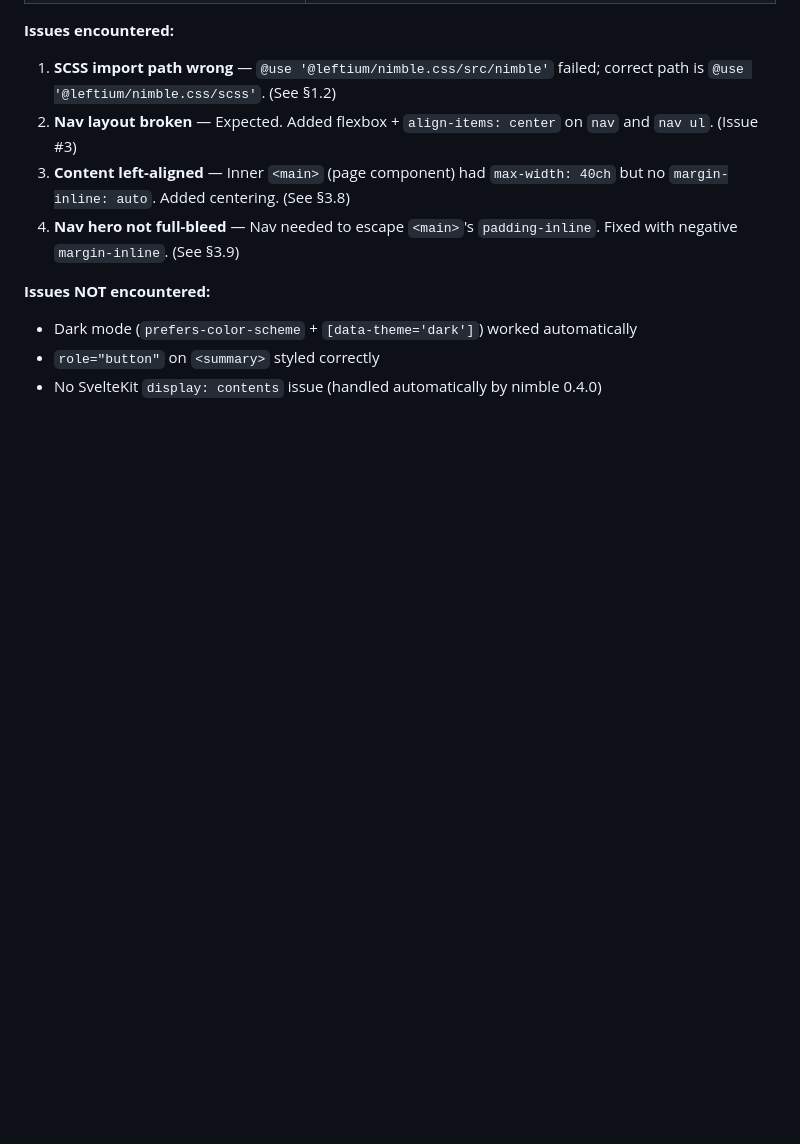
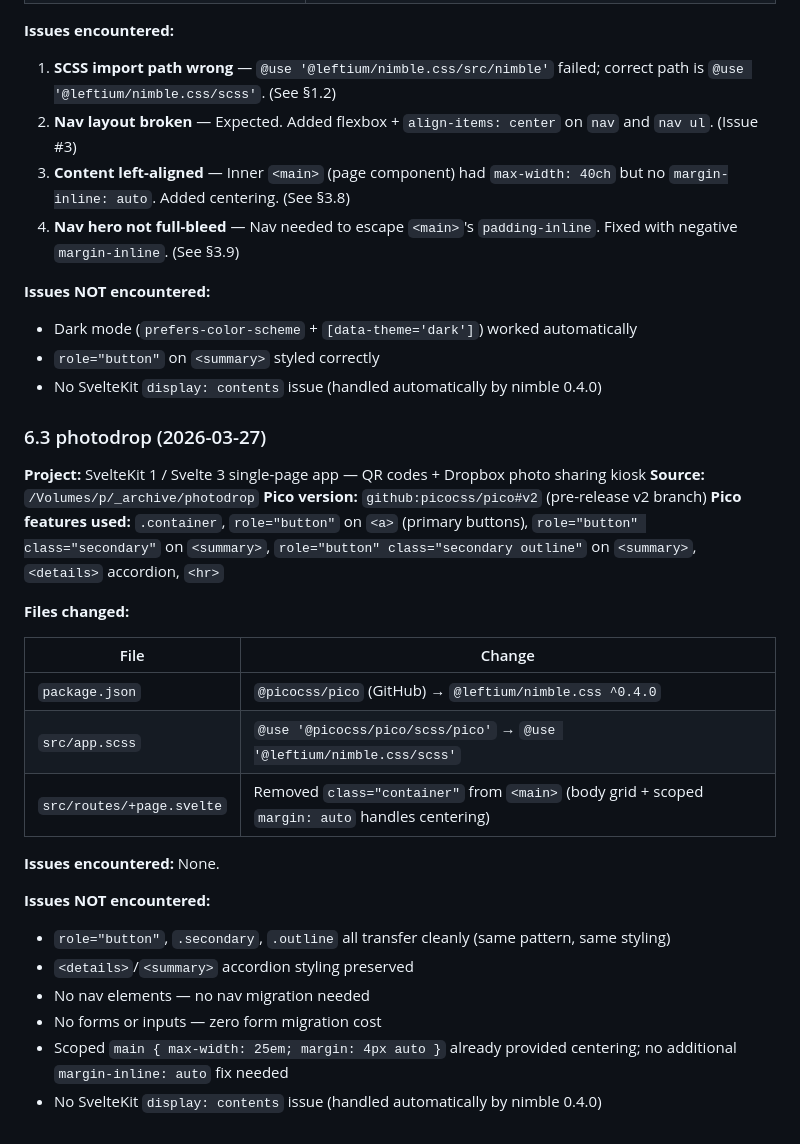
Before and after one commit to Leftium/nimble.css, a Markdown page: specs/pico-migration.md, the part around the change. GitHub-like rendering; blank space fills up the shorter version.

Commit message:
docs: add photodrop migration log entry (§6.3)

```diff
--- a/specs/pico-migration.md
+++ b/specs/pico-migration.md
@@ -465,3 +465,28 @@ Projects migrated from PicoCSS to nimble.css, with notes on issues encountered.
 - Dark mode (`prefers-color-scheme` + `[data-theme='dark']`) worked automatically
 - `role="button"` on `<summary>` styled correctly
 - No SvelteKit `display: contents` issue (handled automatically by nimble 0.4.0)
+
+### 6.3 photodrop (2026-03-27)
+
+**Project:** SvelteKit 1 / Svelte 3 single-page app — QR codes + Dropbox photo sharing kiosk
+**Source:** `/Volumes/p/_archive/photodrop`
+**Pico version:** `github:picocss/pico#v2` (pre-release v2 branch)
+**Pico features used:** `.container`, `role="button"` on `<a>` (primary buttons), `role="button" class="secondary"` on `<summary>`, `role="button" class="secondary outline"` on `<summary>`, `<details>` accordion, `<hr>`
+
+**Files changed:**
+
+| File | Change |
+|---|---|
+| `package.json` | `@picocss/pico` (GitHub) → `@leftium/nimble.css ^0.4.0` |
+| `src/app.scss` | `@use '@picocss/pico/scss/pico'` → `@use '@leftium/nimble.css/scss'` |
+| `src/routes/+page.svelte` | Removed `class="container"` from `<main>` (body grid + scoped `margin: auto` handles centering) |
+
+**Issues encountered:** None.
+
+**Issues NOT encountered:**
+- `role="button"`, `.secondary`, `.outline` all transfer cleanly (same pattern, same styling)
+- `<details>`/`<summary>` accordion styling preserved
+- No nav elements — no nav migration needed
+- No forms or inputs — zero form migration cost
+- Scoped `main { max-width: 25em; margin: 4px auto }` already provided centering; no additional `margin-inline: auto` fix needed
+- No SvelteKit `display: contents` issue (handled automatically by nimble 0.4.0)
```
